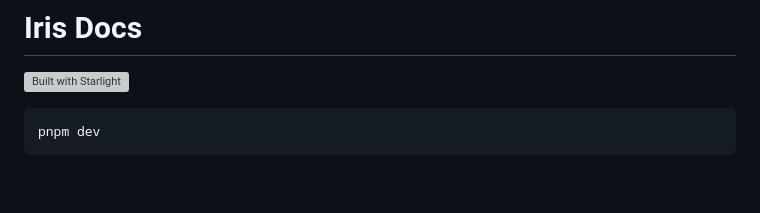
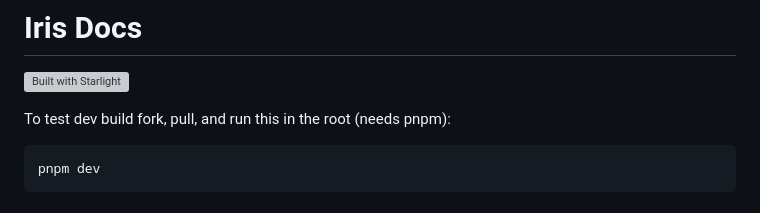
Before and after one commit to IrisShaders/DocsPage, a Markdown page: README.md, the part around the change. Drawn GitHub-style; blank space fills up the shorter version; grey boxes are pictures that could not be loaded.

Commit message:
mod: readme: added dev run instructions.

````diff
--- a/README.md
+++ b/README.md
@@ -2,6 +2,8 @@
 
 [![Built with Starlight](https://astro.badg.es/v2/built-with-starlight/tiny.svg)](https://starlight.astro.build)
 
+
+To test dev build fork, pull, and run this in the root (needs pnpm):
 ```
 pnpm dev
 ```
````
